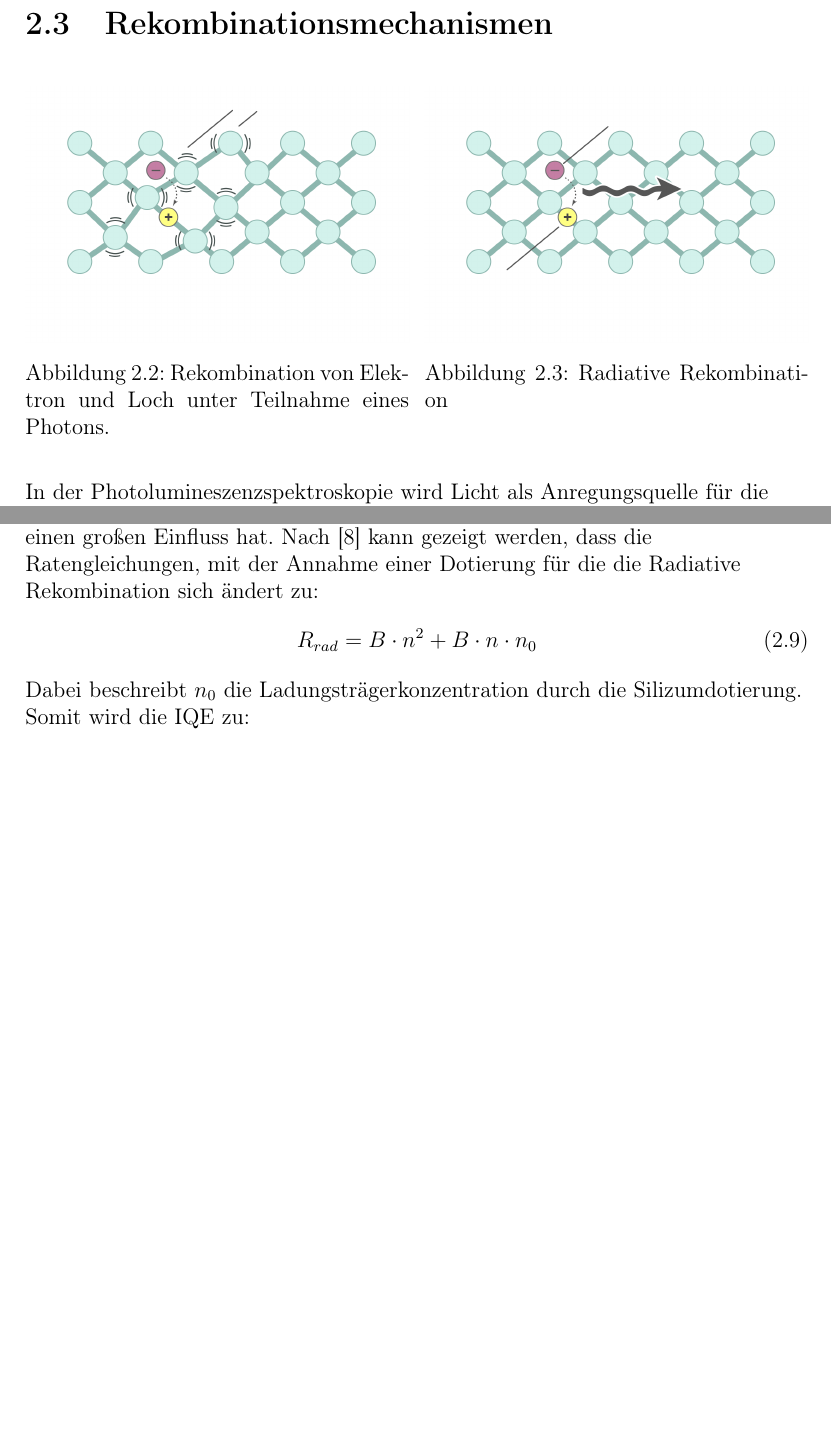
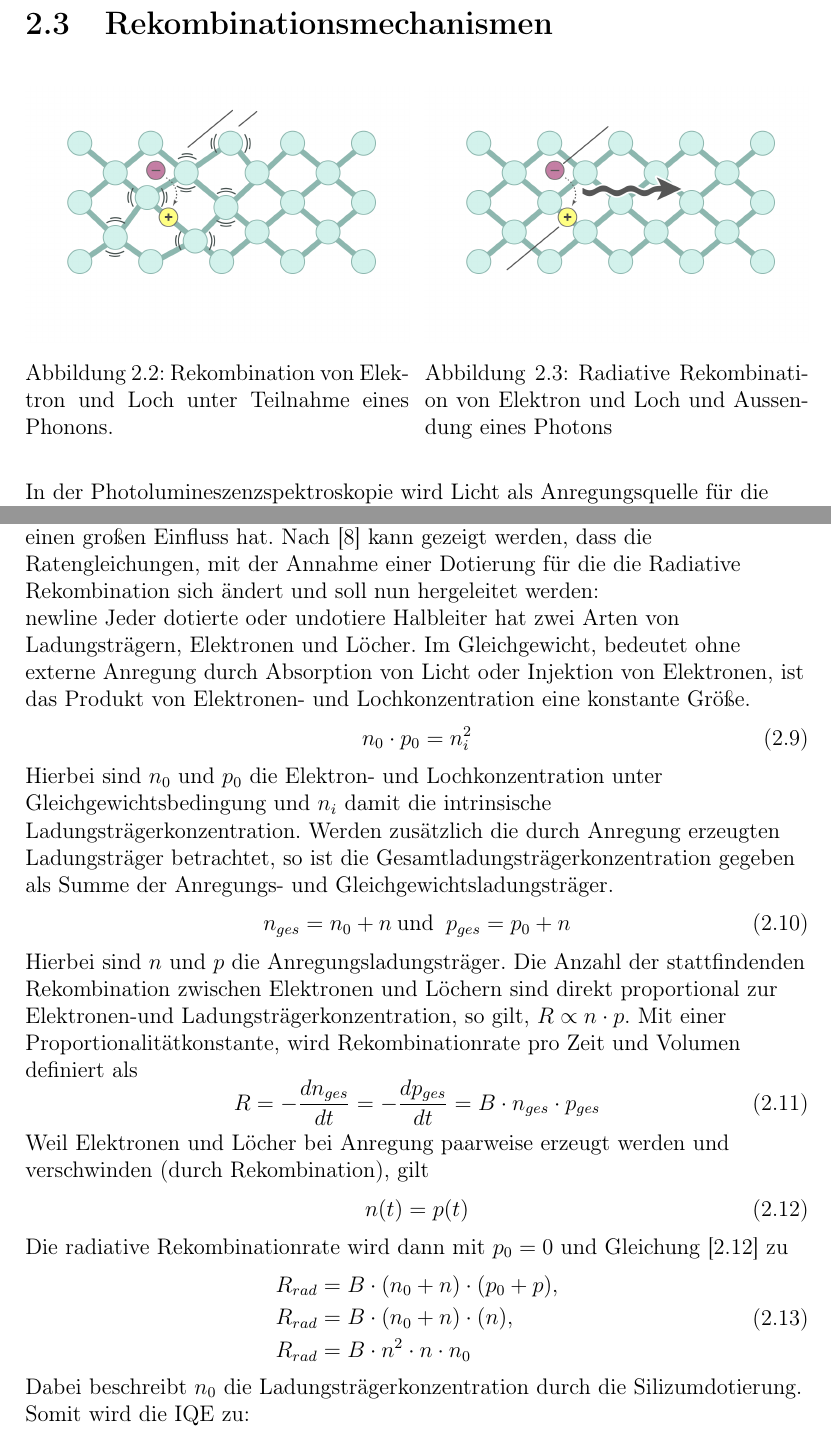
Before and after one commit to barana91/LaTex-Master-Thesis, a LaTeX book (Masterarbeit.tex, which reads Kapitel/GrundlagenPL.tex, Kapitel/GrundlagenPLIQE.tex): two parts of pages 11 and 15 of 27, joined at a grey line, cut so that both start at the same text, the shorter picture padded with empty space. Compiled offline with pdfLaTeX.

Commit message:
Einie Änderunge

```diff
--- a/Kapitel/GrundlagenPL.tex
+++ b/Kapitel/GrundlagenPL.tex
@@ -9,13 +9,13 @@
     \begin{minipage}[t]{0.49\linewidth}
         \centering
         \includegraphics[width=\linewidth]{Bilder/nonradRekomb.png}
-        \caption{Rekombination von Elektron und Loch unter Teilnahme eines Photons.}
+        \caption{Rekombination von Elektron und Loch unter Teilnahme eines Phonons.}
     \end{minipage}% <- sonst wird hier ein Leerzeichen eingefügt
     \hfill
     \begin{minipage}[t]{0.49\linewidth}
         \centering
         \includegraphics[width=\linewidth]{Bilder/radRekomb.png}
-        \caption{Radiative Rekombination }
+        \caption{Radiative Rekombination von Elektron und Loch und Aussendung eines Photons}
     \end{minipage}
 \end{figure}
 \raggedright
--- a/Kapitel/GrundlagenPLIQE.tex
+++ b/Kapitel/GrundlagenPLIQE.tex
@@ -45,9 +45,38 @@ Um also die IQE bei Raumtemperatur zu bestimmen, wird das Spektrum einer Probe b
 Das ABC-Modell stellt aber nur eine Vereinfachung dar und berücksichtigt nicht alle vorkommenden Effekte wie beispielsweise Lokalisierung, Screening durch Ladungsträger und Dotierung.
 Der Effekt der Dotierung spielt dabei eine besonders wichtige Rolle, da eine Silizumdotierung üblich in UV-Leds ist und einen großen Einfluss hat.
 Nach \cite{schub} kann gezeigt werden, dass die Ratengleichungen, mit der Annahme einer Dotierung für die
-die Radiative Rekombination sich ändert zu:
+die Radiative Rekombination sich ändert und soll nun hergeleitet werden:
+\\newline
+Jeder dotierte oder undotiere Halbleiter hat zwei Arten von Ladungsträgern, Elektronen und Löcher.
+Im Gleichgewicht, bedeutet ohne externe Anregung durch Absorption von Licht oder Injektion von Elektronen, ist das Produkt von Elektronen- und Lochkonzentration eine konstante Größe.
+\begin{equation}
+    n_0 \cdot p_0 = n_i^2
+    \label{eq:constant}
+\end{equation}
+Hierbei sind $n_0$ und $p_0$ die Elektron- und Lochkonzentration unter Gleichgewichtsbedingung und $n_{i}$ damit die intrinsische Ladungsträgerkonzentration.
+Werden zusätzlich die durch Anregung erzeugten Ladungsträger betrachtet, so ist die Gesamtladungsträgerkonzentration gegeben als Summe der Anregungs- und Gleichgewichtsladungsträger.
+\begin{equation}
+    n_{ges} = n_0 + n \medspace \text{und} \medspace  p_{ges} = p_0 +  n
+\end{equation}
+Hierbei sind $ n$ und $p$ die Anregungsladungsträger.
+Die Anzahl der stattfindenden Rekombination zwischen Elektronen und Löchern sind direkt proportional zur Elektronen-und Ladungsträgerkonzentration, so gilt, $R \propto n \cdot p $. Mit einer Proportionalitätkonstante, wird Rekombinationrate pro Zeit und Volumen definiert als
+\begin{equation}
+    R = - \frac{dn_{ges}}{dt} = - \frac{dp_{ges}}{dt} = B \cdot n_{ges} \cdot p_{ges}
+\end{equation}
+Weil Elektronen und Löcher bei Anregung paarweise erzeugt werden und verschwinden (durch Rekombination), gilt
+\begin{equation}
+    \label{eq:gleich}
+    n(t) =  p(t)
+\end{equation}
+Die radiative Rekombinationrate wird dann mit $p_{0} = 0$ und Gleichung [\ref{eq:gleich}] zu
 \begin{align}
-    R_{rad} = B \cdot n^2 + B \cdot n \cdot n_{0}
+\begin{split}
+    R_{rad} &= B \cdot (n_0 + n)  \cdot (p_0 + p) ,
+    \\
+    R_{rad} &= B \cdot (n_0 + n) \cdot (n) ,
+    \\
+    R_{rad} &= B \cdot n^2 \cdot n \cdot n_0
+\end{split}
 \end{align}
 Dabei beschreibt $n_{0}$ die Ladungsträgerkonzentration durch die Silizumdotierung.
 Somit wird die IQE zu:
```
Also changed, not shown: Kapitel/GrundlagenPLtrueIQE.tex (+2 -2 lines), Masterarbeit.pdf, Kapitel/GrundlagenPLIQE.tex (2 more changed lines), 4 other files.
